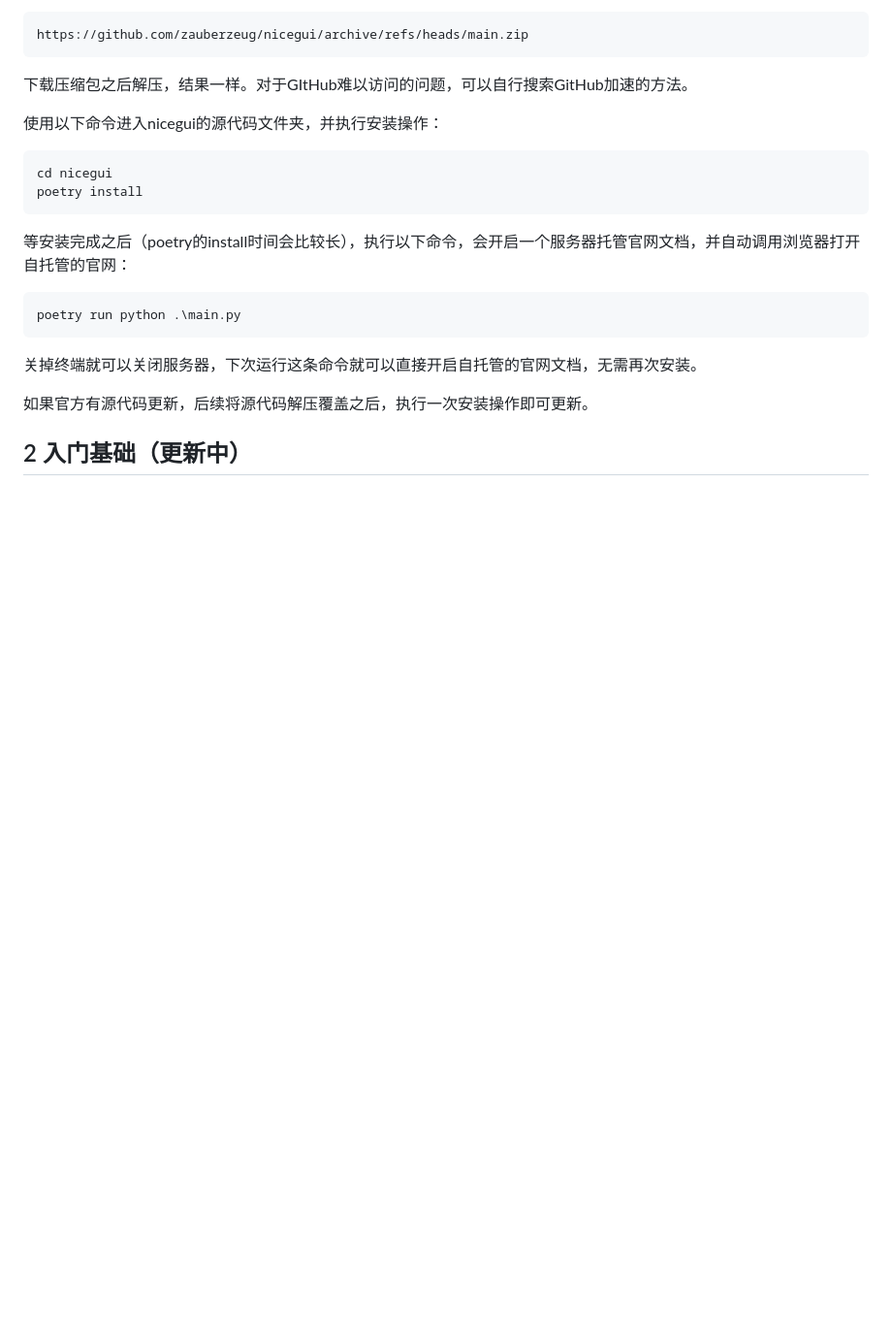
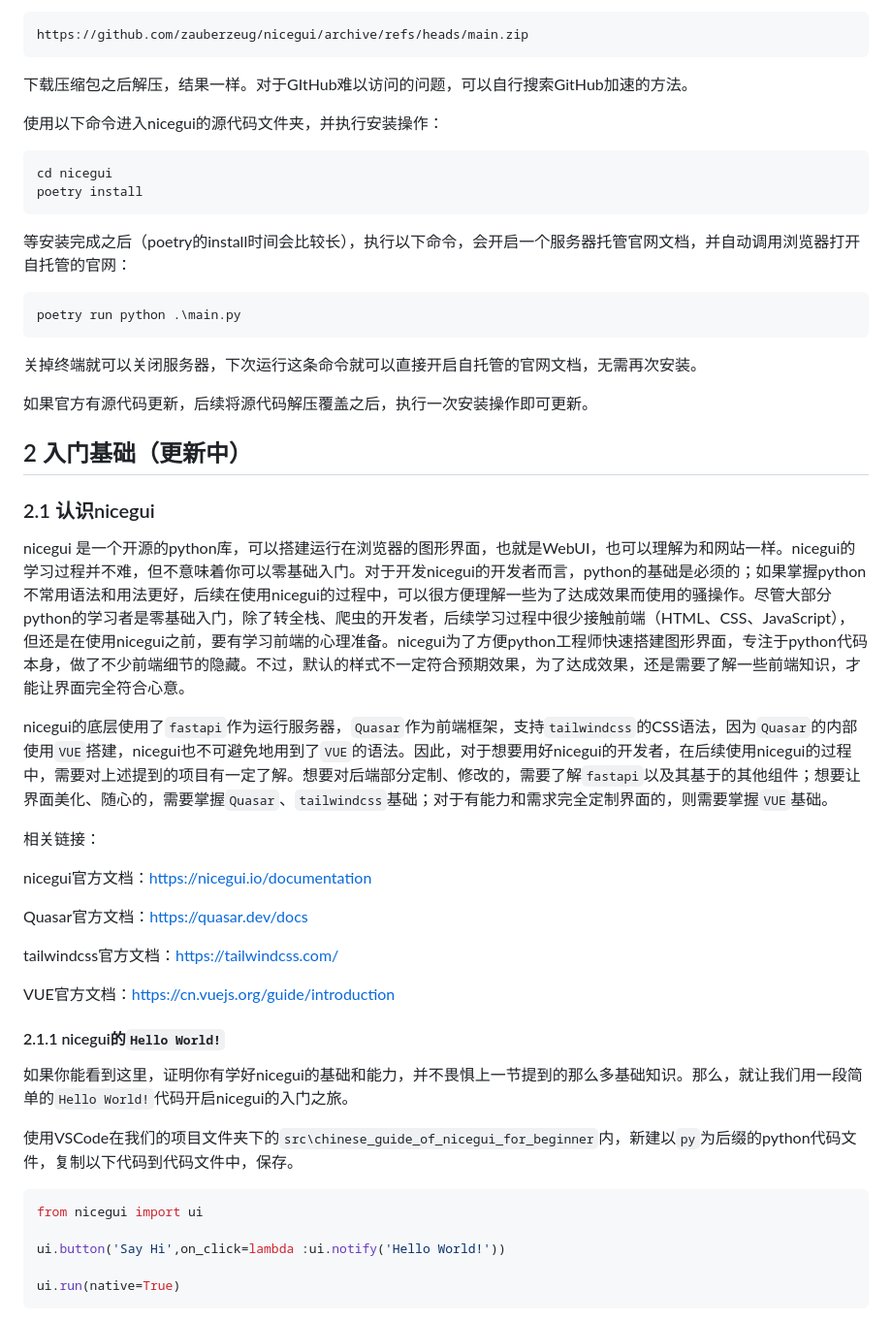
Before and after one commit to python-and-fiction/chinese_guide_of_nicegui_for_beginner, a Markdown page: README.md, the part around the change printed below. Shown: that part at 97% size. Rendered like a GitHub page; blank space fills up the shorter version.

````diff
--- a/README.md
+++ b/README.md
@@ -167,3 +167,33 @@ poetry run python .\main.py
 
 ## 2 入门基础（更新中）
 
+### 2.1 认识nicegui
+
+nicegui 是一个开源的python库，可以搭建运行在浏览器的图形界面，也就是WebUI，也可以理解为和网站一样。nicegui的学习过程并不难，但不意味着你可以零基础入门。对于开发nicegui的开发者而言，python的基础是必须的；如果掌握python不常用语法和用法更好，后续在使用nicegui的过程中，可以很方便理解一些为了达成效果而使用的骚操作。尽管大部分python的学习者是零基础入门，除了转全栈、爬虫的开发者，后续学习过程中很少接触前端（HTML、CSS、JavaScript），但还是在使用nicegui之前，要有学习前端的心理准备。nicegui为了方便python工程师快速搭建图形界面，专注于python代码本身，做了不少前端细节的隐藏。不过，默认的样式不一定符合预期效果，为了达成效果，还是需要了解一些前端知识，才能让界面完全符合心意。
+
+nicegui的底层使用了`fastapi`作为运行服务器，`Quasar`作为前端框架，支持`tailwindcss`的CSS语法，因为`Quasar`的内部使用`VUE`搭建，nicegui也不可避免地用到了`VUE`的语法。因此，对于想要用好nicegui的开发者，在后续使用nicegui的过程中，需要对上述提到的项目有一定了解。想要对后端部分定制、修改的，需要了解`fastapi`以及其基于的其他组件；想要让界面美化、随心的，需要掌握`Quasar`、`tailwindcss`基础；对于有能力和需求完全定制界面的，则需要掌握`VUE`基础。
+
+相关链接：
+
+nicegui官方文档：https://nicegui.io/documentation
+
+Quasar官方文档：https://quasar.dev/docs
+
+tailwindcss官方文档：https://tailwindcss.com/
+
+VUE官方文档：https://cn.vuejs.org/guide/introduction
+
+#### 2.1.1 nicegui的`Hello World!`
+
+如果你能看到这里，证明你有学好nicegui的基础和能力，并不畏惧上一节提到的那么多基础知识。那么，就让我们用一段简单的`Hello World!`代码开启nicegui的入门之旅。
+
+使用VSCode在我们的项目文件夹下的`src\chinese_guide_of_nicegui_for_beginner`内，新建以`py`为后缀的python代码文件，复制以下代码到代码文件中，保存。
+
+```python3
+from nicegui import ui
+
+ui.button('Say Hi',on_click=lambda :ui.notify('Hello World!'))
+
+ui.run(native=True)
+```
+
````
Also changed, not shown: other parts of README.md (+15 -1 lines), README.assets/hello_world_vscode.png (added), 2 other files.
